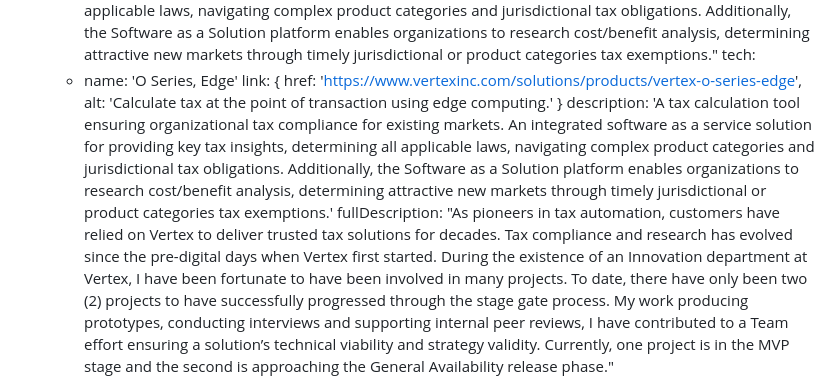
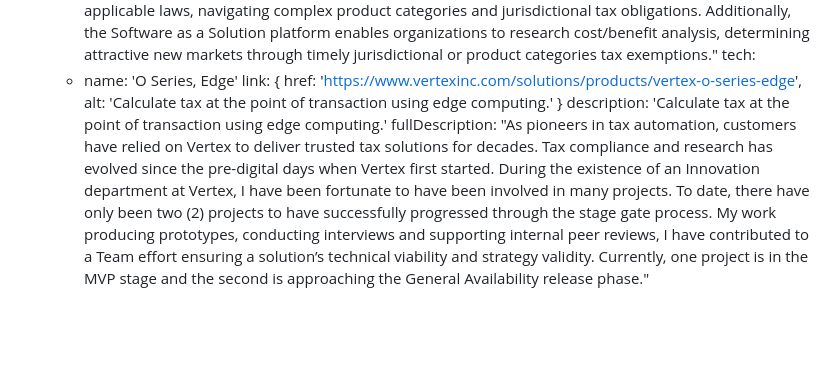
Before and after one commit to scudderstevens/me, a Markdown page: main/content/home.md, the part around the change printed below. Drawn GitHub-style; blank space fills up the shorter version.

Commit message:
Content update home.md

```diff
--- a/main/content/home.md
+++ b/main/content/home.md
@@ -34,7 +34,7 @@ current:
     tech:
       - name: 'O Series, Edge'
         link: { href: 'https://www.vertexinc.com/solutions/products/vertex-o-series-edge', alt: 'Calculate tax at the point of transaction using edge computing.' }
-        description: 'A tax calculation tool ensuring organizational tax compliance for existing markets. An integrated software as a service solution for providing key tax insights, determining all applicable laws, navigating complex product categories and jurisdictional tax obligations. Additionally, the Software as a Solution platform enables organizations to research cost/benefit analysis, determining attractive new markets through timely jurisdictional or product categories tax exemptions.'
+        description: 'Calculate tax at the point of transaction using edge computing.'
     fullDescription: "As pioneers in tax automation, customers have relied on Vertex to deliver trusted tax solutions for decades. Tax compliance and research has evolved since the pre-digital days when Vertex first started. During the existence of an Innovation department at Vertex, I have been fortunate to have been involved in many projects. To date, there have only been two (2) projects to have successfully progressed through the stage gate process. My work producing prototypes, conducting interviews and supporting internal peer reviews, I have contributed to a Team effort ensuring a solution’s technical viability and strategy validity. Currently, one project is in the MVP stage and the second is approaching the General Availability release phase."
   - project: 'Universal Directory'
     id: 'uni-dir'
```
Also changed, not shown: other parts of main/content/home.md (+6 -4 lines).
